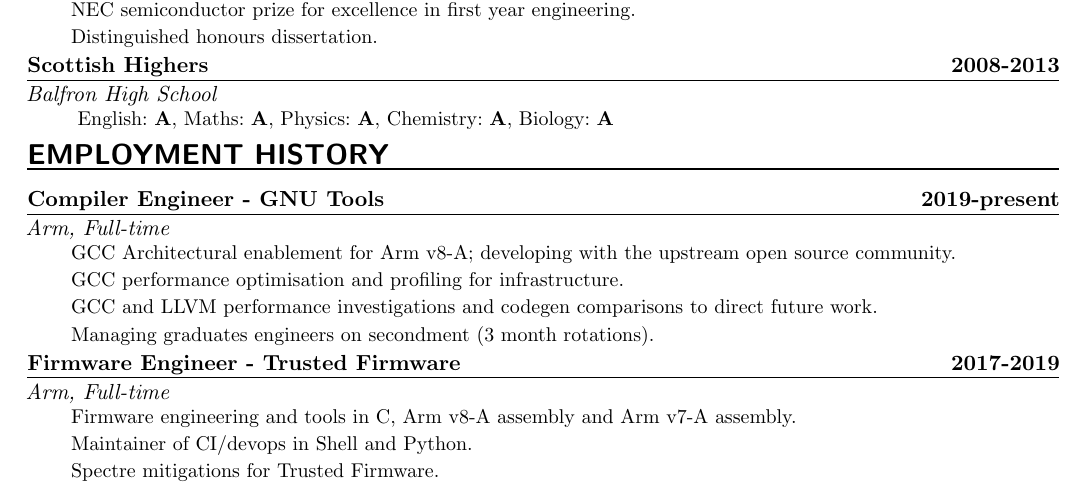
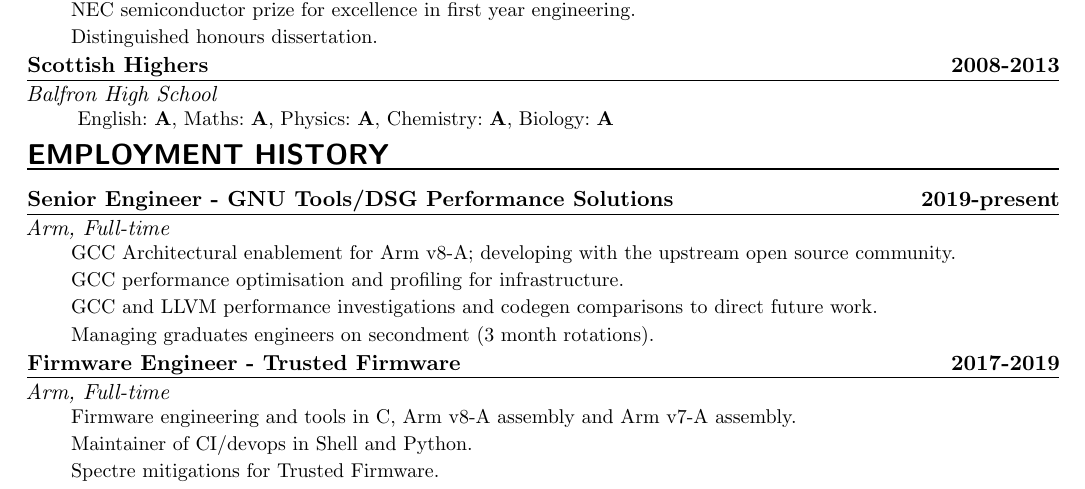
Before and after one commit to JoelHutton/cv, a LaTeX CV (cv.tex): part of the page, cut so that both start at the same text. Compiled offline with pdfLaTeX.

Commit message:
Update job title to reflect promotion

```diff
--- a/cv.tex
+++ b/cv.tex
@@ -88,7 +88,7 @@
 	}
 
 \NewPart{Employment history}{}
-\OccupationEntry{Compiler Engineer - GNU Tools}
+\OccupationEntry{Senior Engineer - GNU Tools/DSG Performance Solutions}
 	{2019-present}
 	{Arm, Full-time}
 	{GCC Architectural enablement for Arm v8-A; developing with the upstream
```
